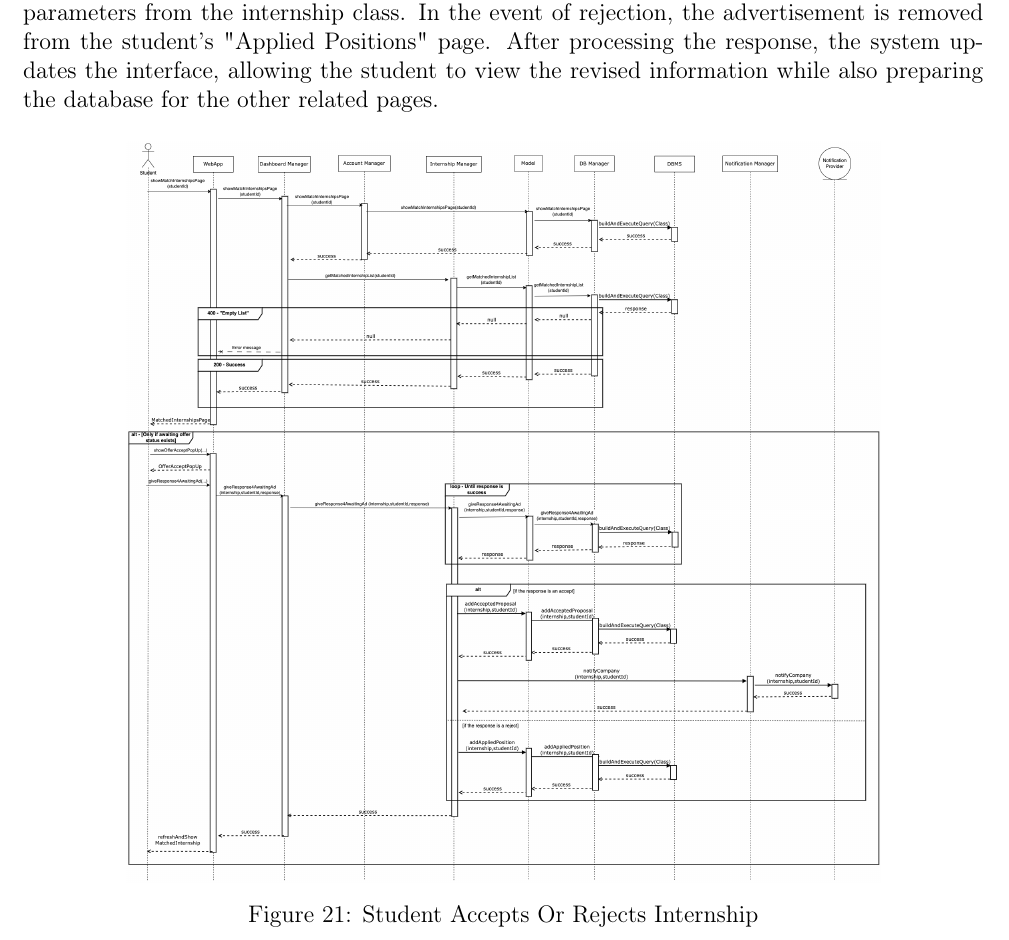
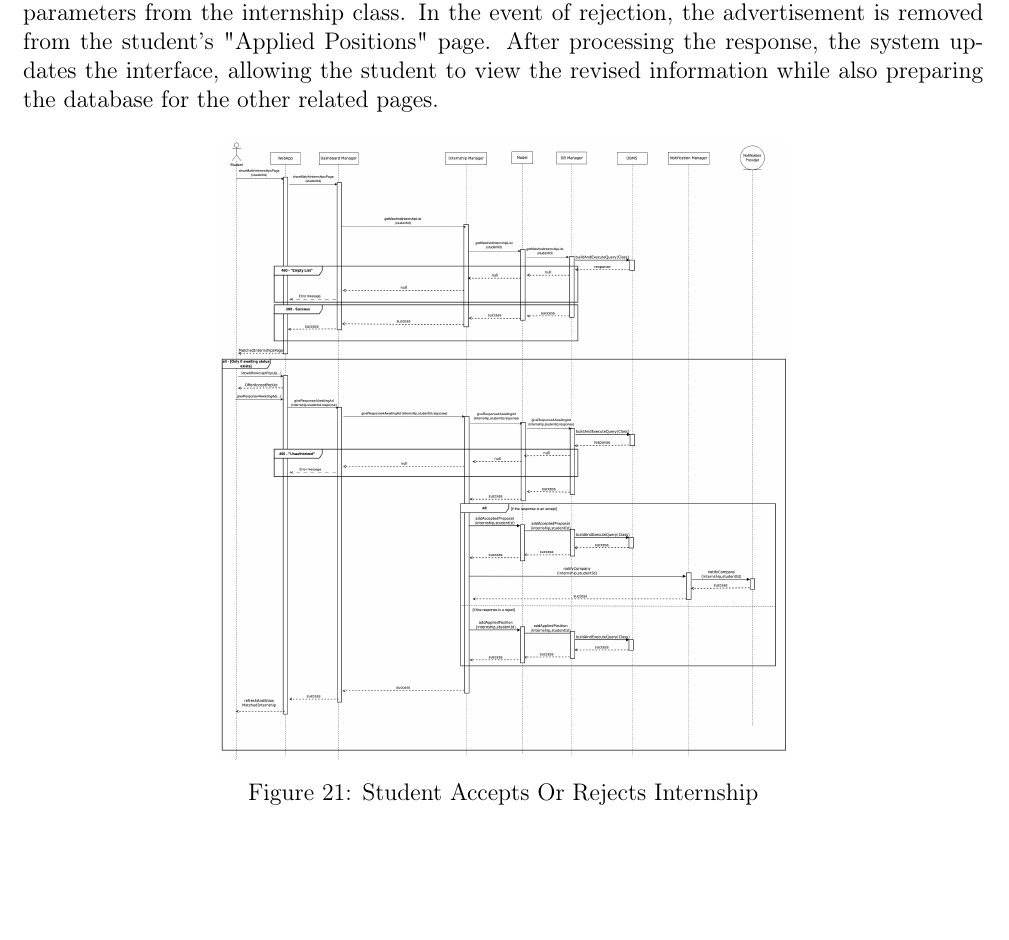
Before and after one commit to alesalv0/RattiSalvatoreYalcin, a LaTeX document (DD.tex): part of page 28 of 70, cut so that both start at the same text, the shorter picture padded with empty space. Compiled offline with pdfLaTeX.

Commit message:
Changed student offer diagram

```diff
--- a/DD.tex
+++ b/DD.tex
@@ -458,7 +458,7 @@ This diagram illustrates the process by which a student responds to a company’
 Only and only if an internship offer requires a response which shows in the alt section in the diagram, the system records the student’s decision in the database within a controlled loop to prevent potential errors. Upon acceptance, the advertisement status is updated, the changes are saved, and a notification is sent to the relevant company using the companyId and advertisementId parameters from the internship class. In the event of rejection, the advertisement is removed from the student's "Applied Positions" page. After processing the response, the system updates the interface, allowing the student to view the revised information while also preparing the database for the other related pages.
 \begin{figure}[H]
 \centering
-\includegraphics[scale = 0.20]{DD_figures/RuntimeView/studentConfirmCompany.drawio.png}
+\includegraphics[scale = 0.15]{DD_figures/RuntimeView/studentConfirmCompany.drawio.png}
 \caption{Student Accepts Or Rejects Internship}
 \end{figure}
 \newpage
```
Also changed, not shown: DD_figures/RuntimeView/studentConfirmCompany.drawio.png.
